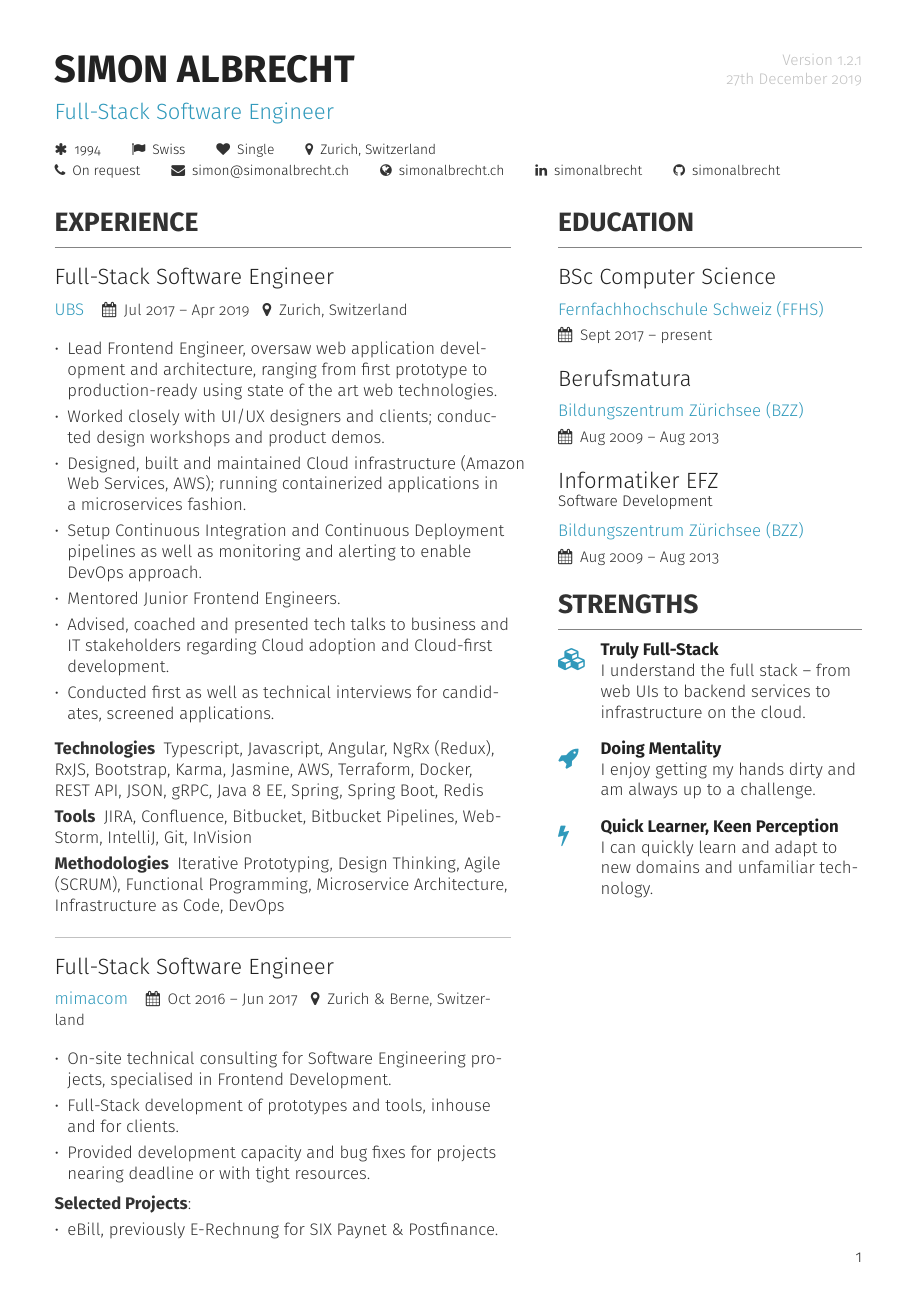
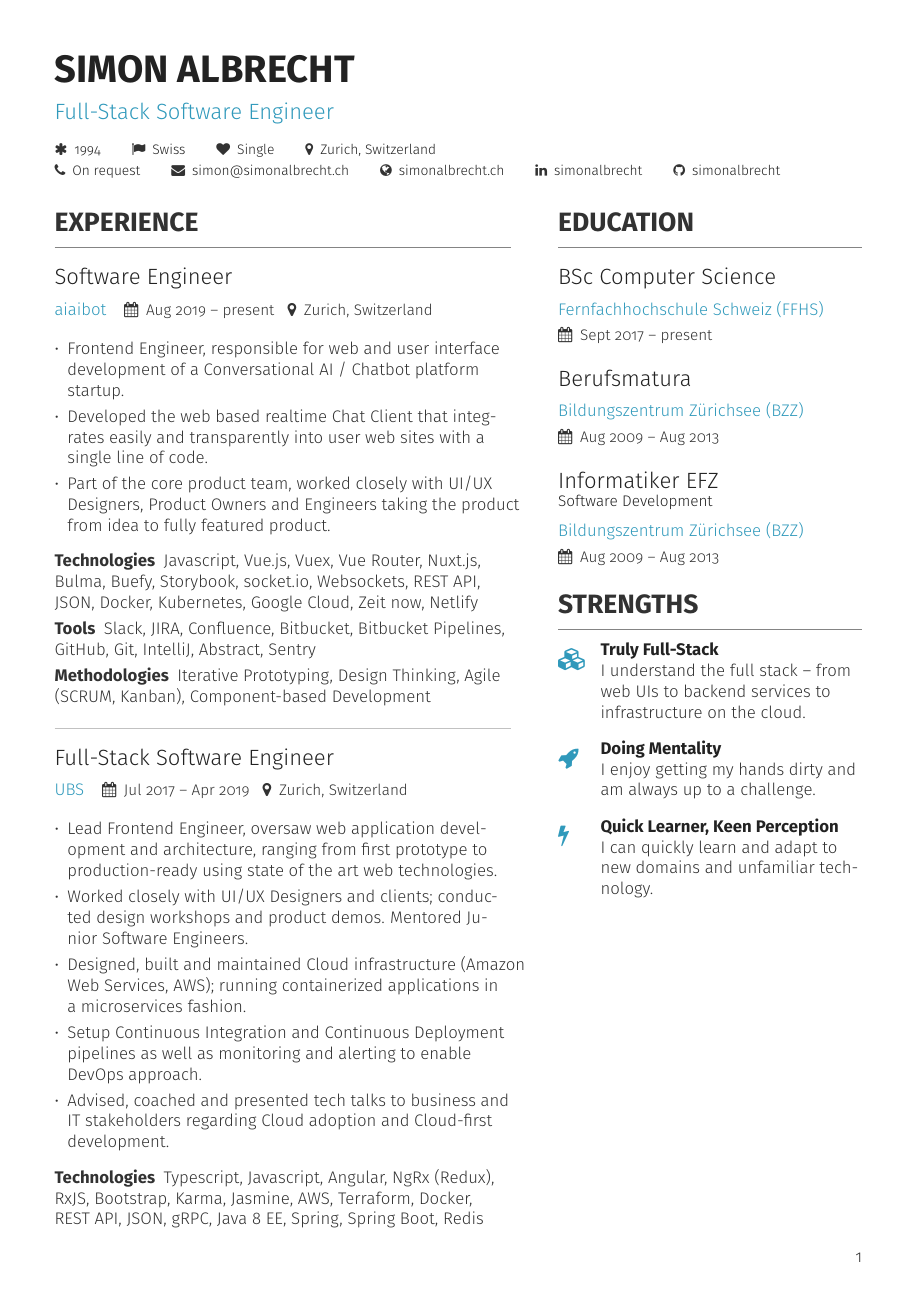
Before and after one commit to simonalbrecht/curriculum-vitae, a LaTeX CV (cv-simon-albrecht.tex, which reads cv/experience.tex): page 1 of 3. Compiled offline with pdfLaTeX.

Commit message:
Added aiaibot Experience, move Version to footer on last page, add option to show/hide personal projects, minor tweaks

```diff
--- a/cv-simon-albrecht.tex
+++ b/cv-simon-albrecht.tex
@@ -20,12 +20,17 @@
 \newif\ifincludestech
 \newif\ifincludestools
 \newif\ifincludesmethods
+\newif\ifincludesselectedprojects
 
 % Show tech, tools, methods, comment following lines
 % to hide them
 \includestechtrue
 \includestoolstrue
 \includesmethodstrue
+%\includesselectedprojectstrue
+
+\newif\ifincludespersonalprojects
+%\includespersonalprojectstrue
 
 % Update the document version here
 
--- a/cv/experience.tex
+++ b/cv/experience.tex
@@ -1,14 +1,36 @@
+\cvevent{Software Engineer}{\href{https://www.aiaibot.com/}{aiaibot}}{Aug 2019 -- present}{Zurich, Switzerland}
+
+\medskip
+\begin{itemize}
+	\item Frontend Engineer, responsible for web and user interface development of a Conversational AI / Chatbot platform startup.
+	\item Developed the web based realtime Chat Client that integrates easily and transparently into user web sites with a single line of code.
+	\item Part of the core product team, worked closely with UI/UX Designers, Product Owners and Engineers taking the product from idea to fully featured product.
+\end{itemize}
+
+\medskip
+\begin{description}
+	\ifincludestech
+	\item [Technologies] Javascript, Vue.js, Vuex, Vue Router, Nuxt.js, Bulma, Buefy, Storybook, socket.io, Websockets, REST API, JSON, Docker, Kubernetes, Google Cloud, Zeit now, Netlify
+	\fi
+	\ifincludestools
+	\item [Tools] Slack, JIRA, Confluence, Bitbucket, Bitbucket Pipelines, GitHub, Git, IntelliJ, Abstract, Sentry
+	\fi
+	\ifincludesmethods
+	\item [Methodologies] Iterative Prototyping, Design Thinking, Agile (SCRUM, Kanban), Component-based Development	\fi
+\end{description}
+
+\divider
+
+
 \cvevent{Full-Stack Software Engineer}{\href{https://www.ubs.com/ch/en.html}{UBS}}{Jul 2017 -- Apr 2019}{Zurich, Switzerland}
 
 \medskip
 \begin{itemize}
 	\item Lead Frontend Engineer, oversaw web application development and architecture, ranging from first prototype to production-ready using state of the art web technologies.
-	\item Worked closely with UI/UX designers and clients; conducted design workshops and product demos.
+	\item Worked closely with UI/UX Designers and clients; conducted design workshops and product demos. Mentored Junior Software Engineers.
 	\item Designed, built and maintained Cloud infrastructure (Amazon Web Services, AWS); running containerized applications in a microservices fashion.
 	\item Setup Continuous Integration and Continuous Deployment pipelines as well as monitoring and alerting to enable DevOps approach.
-	\item Mentored Junior Frontend Engineers.
 	\item Advised, coached and presented tech talks to business and IT stakeholders regarding Cloud adoption and Cloud-first development.
-	\item Conducted first as well as technical interviews for candidates, screened applications.
 \end{itemize}
 
 \medskip
```
Also changed, not shown: cv-simon-albrecht.tex (21 more changed lines), cv/experience.tex (6 more changed lines), 1 other file. Lines whose indentation alone changed are shown as unchanged.
